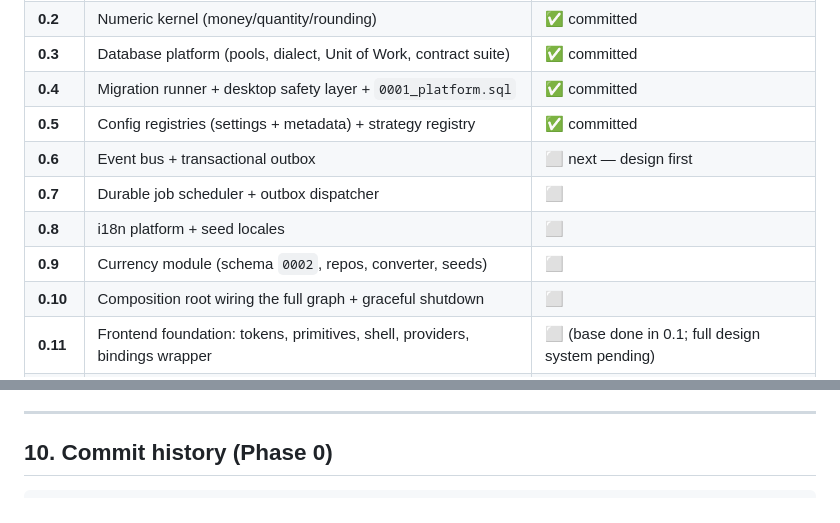
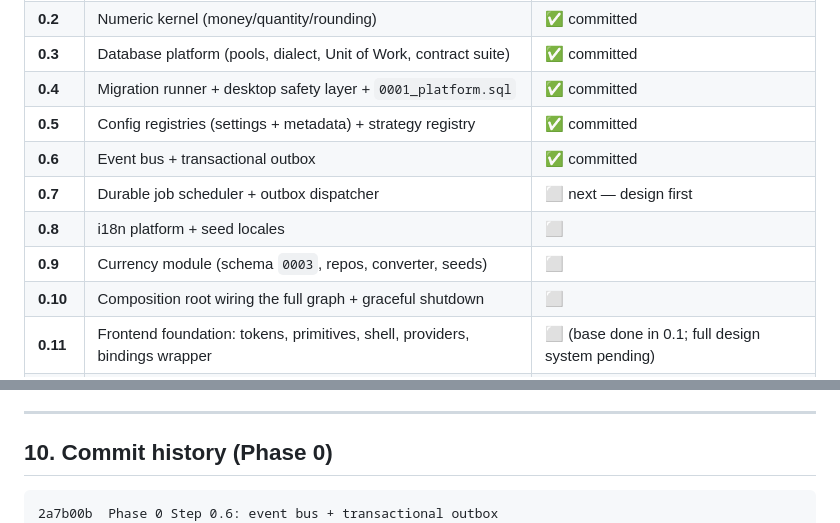
Before and after one commit to Rony-ZenAlden/Mizan-Lite, a Markdown page: docs/PROGRESS.md, 2 parts joined by grey strips. Rendered like a GitHub page.

````diff
--- a/docs/PROGRESS.md
+++ b/docs/PROGRESS.md
@@ -84,10 +85,10 @@ The reusable **application kernel** future modules plug into (no business featur
 | **0.3** | Database platform (pools, dialect, Unit of Work, contract suite) | ✅ committed |
 | **0.4** | Migration runner + desktop safety layer + `0001_platform.sql` | ✅ committed |
 | **0.5** | Config registries (settings + metadata) + strategy registry | ✅ committed |
-| **0.6** | Event bus + transactional outbox | ⬜ next — design first |
-| **0.7** | Durable job scheduler + outbox dispatcher | ⬜ |
+| **0.6** | Event bus + transactional outbox | ✅ committed |
+| **0.7** | Durable job scheduler + outbox dispatcher | ⬜ next — design first |
 | **0.8** | i18n platform + seed locales | ⬜ |
-| **0.9** | Currency module (schema `0002`, repos, converter, seeds) | ⬜ |
+| **0.9** | Currency module (schema `0003`, repos, converter, seeds) | ⬜ |
 | **0.10** | Composition root wiring the full graph + graceful shutdown | ⬜ |
 | **0.11** | Frontend foundation: tokens, primitives, shell, providers, bindings wrapper | ⬜ (base done in 0.1; full design system pending) |
 | **0.12** | Phase 0 Definition-of-Done review | ⬜ |
@@ -261,6 +292,7 @@ Prereqs present: Go 1.26, Node 22, golangci-lint. **Not installed locally:** the
 ## 10. Commit history (Phase 0)
 
 ```
+2a7b00b  Phase 0 Step 0.6: event bus + transactional outbox
 4160a7a  Phase 0 Step 0.5: configuration & metadata registries
 f71384d  Phase 0 Step 0.4: migration runner + desktop safety layer
 b763230  docs: add PROGRESS.md — running status / resume-point
````
Also changed, not shown: other parts of docs/PROGRESS.md (+37 -6 lines).
